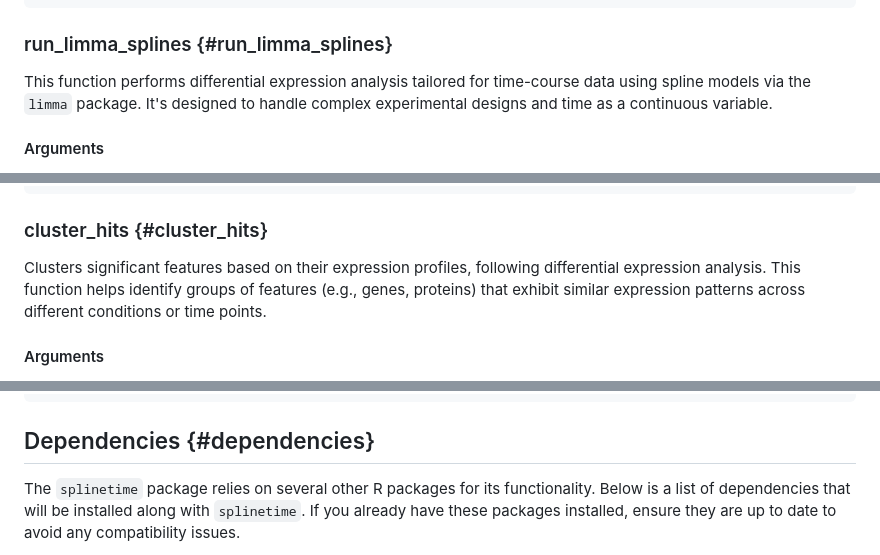
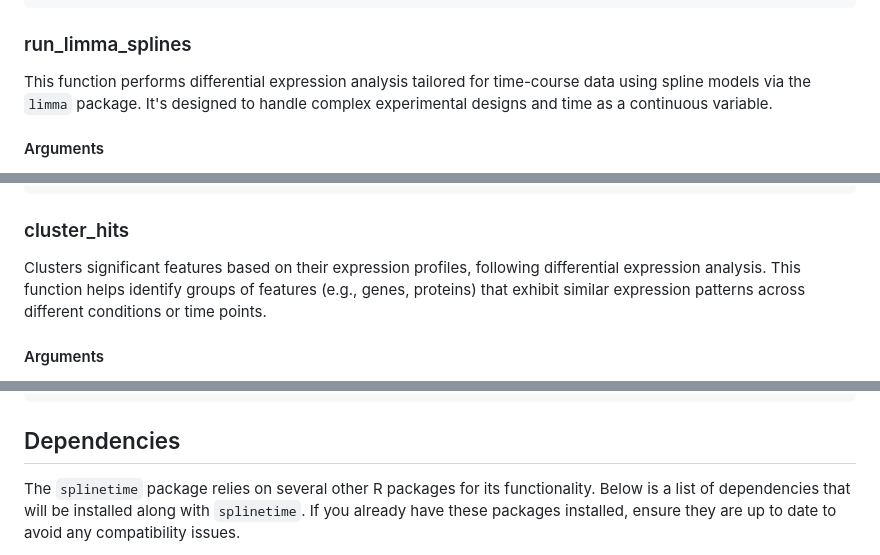
Before and after one commit to csbg/SplineOmics, a Markdown page: README.md, 3 parts joined by grey strips. Rendered like a GitHub page.

````diff
--- a/README.md
+++ b/README.md
@@ -127,7 +127,7 @@ result <- limma_hyperparams_screen(datas,
                                   pthresholds)
 ```
 
-### run_limma_splines {#run_limma_splines}
+### run_limma_splines
 
 This function performs differential expression analysis tailored for time-course data using spline models via the `limma` package. It's designed to handle complex experimental designs and time as a continuous variable.
 
@@ -159,7 +159,7 @@ result <- run_limma_splines(data = data,
                             mode = "integrated")
 ```
 
-### cluster_hits {#cluster_hits}
+### cluster_hits
 
 Clusters significant features based on their expression profiles, following differential expression analysis. This function helps identify groups of features (e.g., genes, proteins) that exhibit similar expression patterns across different conditions or time points.
 
@@ -191,7 +191,7 @@ clustering_results <- cluster_hits(top_tables = top_tables,
                                    report_dir = "path/to/results")
 ```
 
-## Dependencies {#dependencies}
+## Dependencies
 
 The `splinetime` package relies on several other R packages for its functionality. Below is a list of dependencies that will be installed along with `splinetime`. If you already have these packages installed, ensure they are up to date to avoid any compatibility issues.
 
````
Also changed, not shown: other parts of README.md (+6 -6 lines).
